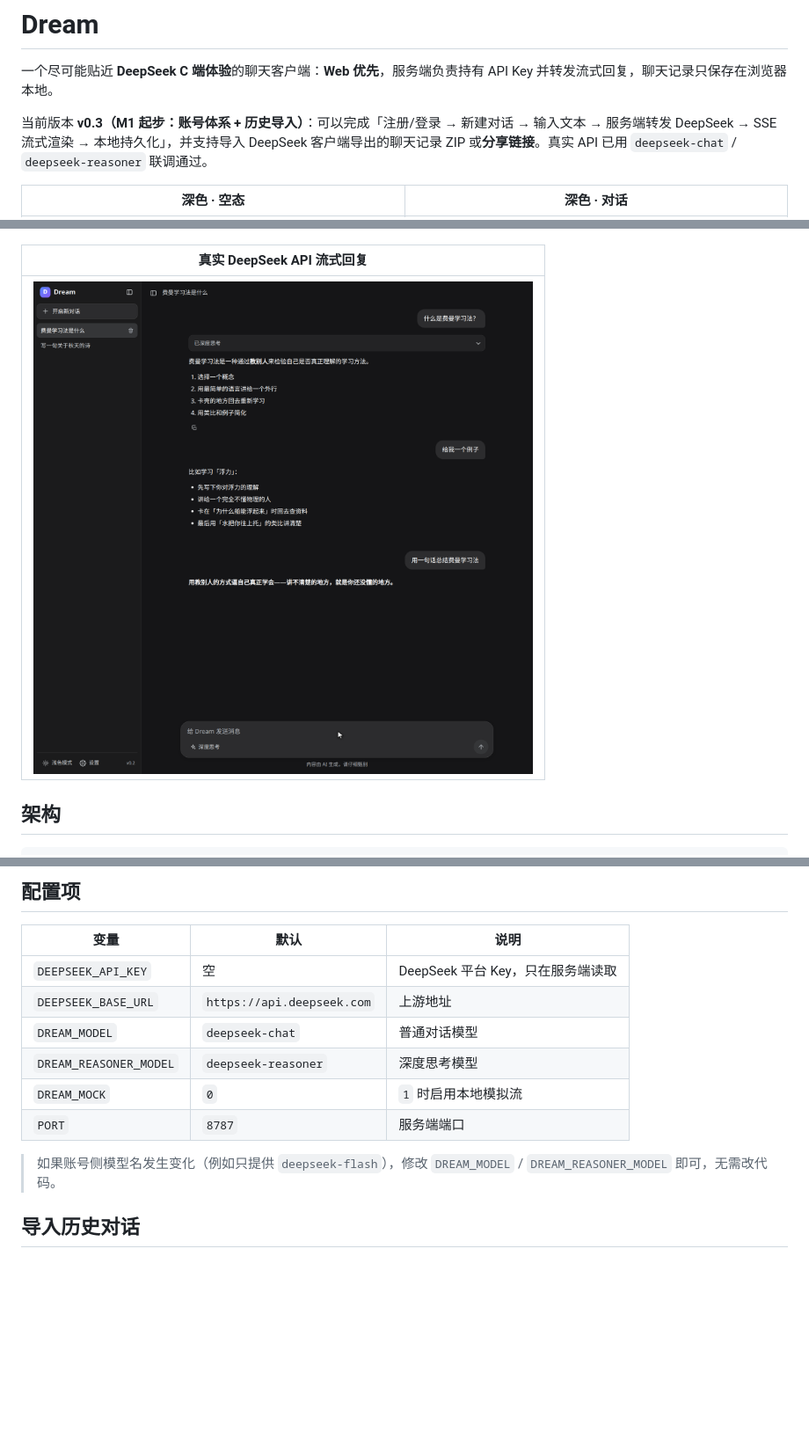
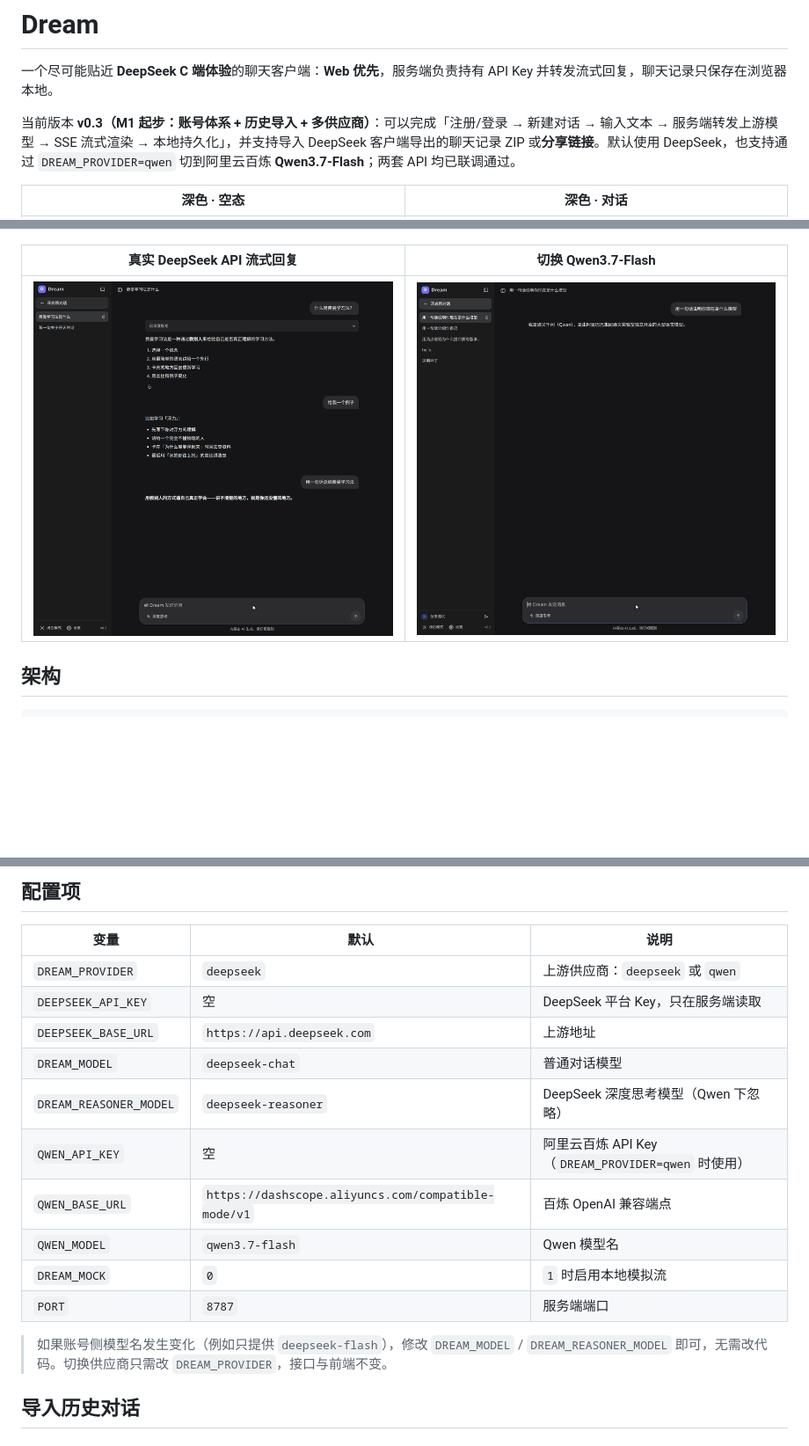
Before and after one commit to alex-emo/drem, a Markdown page: README.md, 3 parts joined by grey strips. Shown at 88% size. GitHub-like rendering; pictures changed too: docs/screenshots/qwen-dark.png (added); blank space fills up the shorter version.

```diff
--- a/README.md
+++ b/README.md
@@ -2,7 +2,7 @@
 
 一个尽可能贴近 **DeepSeek C 端体验**的聊天客户端：**Web 优先**，服务端负责持有 API Key 并转发流式回复，聊天记录只保存在浏览器本地。
 
-当前版本 **v0.3（M1 起步：账号体系 + 历史导入）**：可以完成「注册/登录 → 新建对话 → 输入文本 → 服务端转发 DeepSeek → SSE 流式渲染 → 本地持久化」，并支持导入 DeepSeek 客户端导出的聊天记录 ZIP 或**分享链接**。真实 API 已用 `deepseek-chat` / `deepseek-reasoner` 联调通过。
+当前版本 **v0.3（M1 起步：账号体系 + 历史导入 + 多供应商）**：可以完成「注册/登录 → 新建对话 → 输入文本 → 服务端转发上游模型 → SSE 流式渲染 → 本地持久化」，并支持导入 DeepSeek 客户端导出的聊天记录 ZIP 或**分享链接**。默认使用 DeepSeek，也支持通过 `DREAM_PROVIDER=qwen` 切到阿里云百炼 **Qwen3.7-Flash**；两套 API 均已联调通过。
 
 | 深色 · 空态 | 深色 · 对话 |
 | --- | --- |
@@ -24,9 +24,9 @@
 | --- |
 | ![share imported](docs/screenshots/share-import-dark.png) |
 
-| 真实 DeepSeek API 流式回复 |
-| --- |
-| ![real api](docs/screenshots/real-api-dark.png) |
+| 真实 DeepSeek API 流式回复 | 切换 Qwen3.7-Flash |
+| --- | --- |
+| ![real api](docs/screenshots/real-api-dark.png) | ![qwen](docs/screenshots/qwen-dark.png) |
 
 ## 架构
 
@@ -167,14 +169,18 @@ data: {"requestId":"req_...","finishReason":"stop","createdAt":"..."}
 
 | 变量 | 默认 | 说明 |
 | --- | --- | --- |
+| `DREAM_PROVIDER` | `deepseek` | 上游供应商：`deepseek` 或 `qwen` |
 | `DEEPSEEK_API_KEY` | 空 | DeepSeek 平台 Key，只在服务端读取 |
 | `DEEPSEEK_BASE_URL` | `https://api.deepseek.com` | 上游地址 |
 | `DREAM_MODEL` | `deepseek-chat` | 普通对话模型 |
-| `DREAM_REASONER_MODEL` | `deepseek-reasoner` | 深度思考模型 |
+| `DREAM_REASONER_MODEL` | `deepseek-reasoner` | DeepSeek 深度思考模型（Qwen 下忽略） |
+| `QWEN_API_KEY` | 空 | 阿里云百炼 API Key（`DREAM_PROVIDER=qwen` 时使用） |
+| `QWEN_BASE_URL` | `https://dashscope.aliyuncs.com/compatible-mode/v1` | 百炼 OpenAI 兼容端点 |
+| `QWEN_MODEL` | `qwen3.7-flash` | Qwen 模型名 |
 | `DREAM_MOCK` | `0` | `1` 时启用本地模拟流 |
 | `PORT` | `8787` | 服务端端口 |
 
-> 如果账号侧模型名发生变化（例如只提供 `deepseek-flash`），修改 `DREAM_MODEL` / `DREAM_REASONER_MODEL` 即可，无需改代码。
+> 如果账号侧模型名发生变化（例如只提供 `deepseek-flash`），修改 `DREAM_MODEL` / `DREAM_REASONER_MODEL` 即可，无需改代码。切换供应商只需改 `DREAM_PROVIDER`，接口与前端不变。
 
 ## 导入历史对话
 
```
Also changed, not shown: other parts of README.md (+7 -5 lines), docs/api.md (+13 -7 lines), docs/deploy.md (+20 -9 lines), 7 other files.
